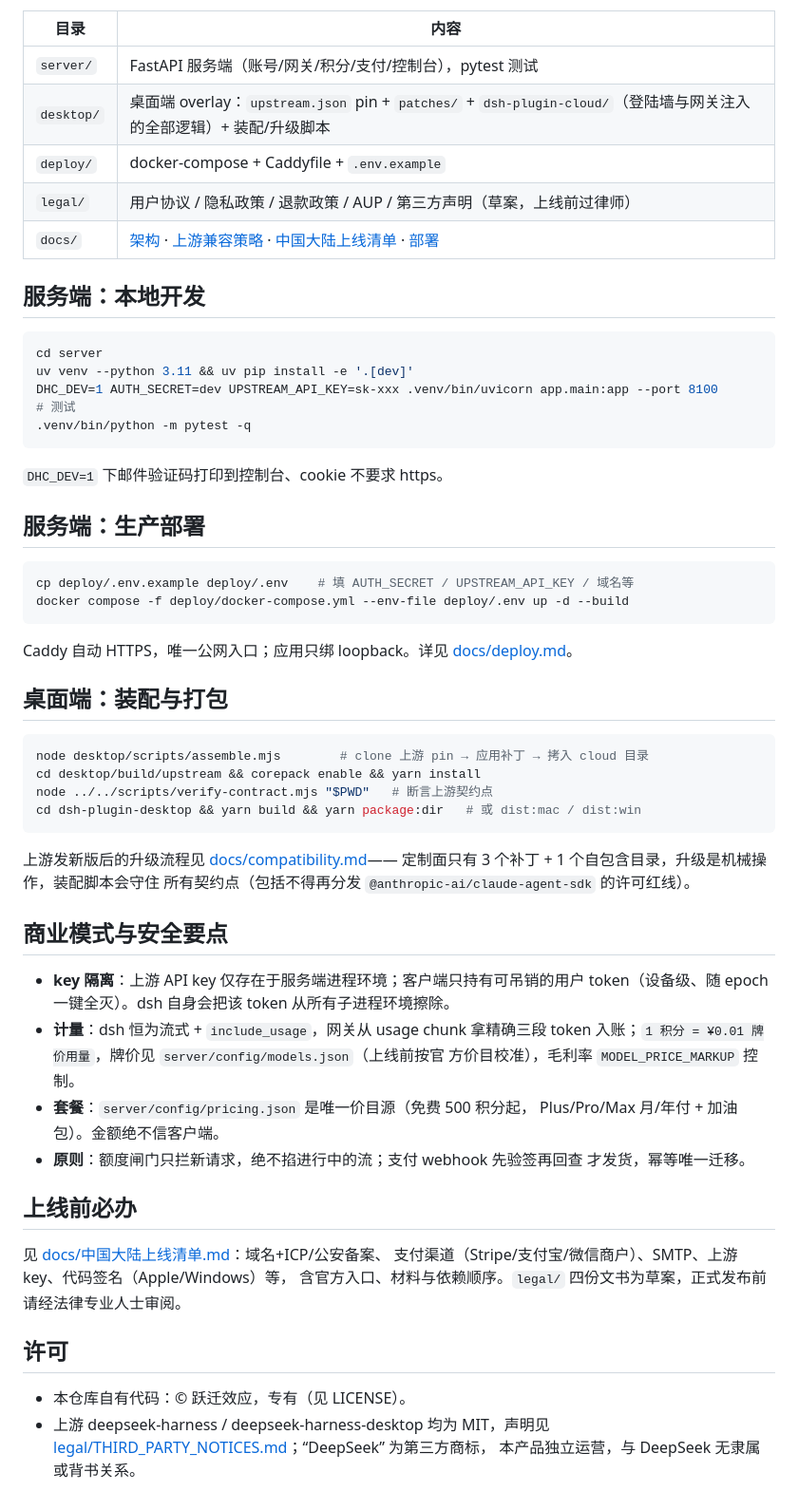
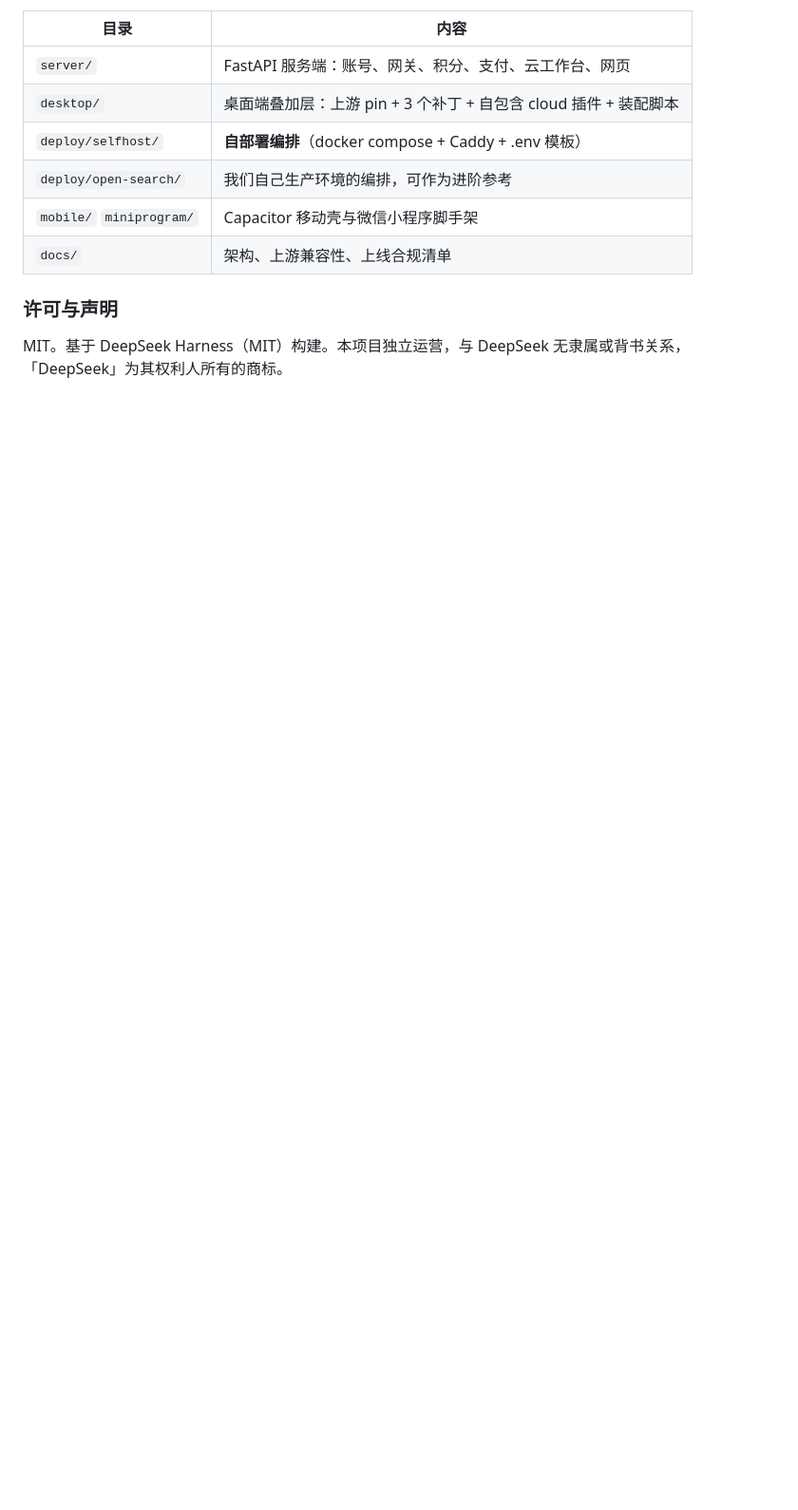
Before and after one commit to AgentsDanceAI/deepseek-harness-cloud, a Markdown page: README.md, the part around one of its changes. Shown at 95% size. Rendered like a GitHub page; blank space fills up the shorter version.

````diff
--- a/README.md
+++ b/README.md
@@ -20,67 +195,14 @@ LLM 流量统一经我们的网关转发（**上游 key 永不出服务器**）
 
 | 目录 | 内容 |
 |---|---|
-| `server/` | FastAPI 服务端（账号/网关/积分/支付/控制台），pytest 测试 |
-| `desktop/` | 桌面端 overlay：`upstream.json` pin + `patches/` + `dsh-plugin-cloud/`（登陆墙与网关注入的全部逻辑）+ 装配/升级脚本 |
-| `deploy/` | docker-compose + Caddyfile + `.env.example` |
-| `legal/` | 用户协议 / 隐私政策 / 退款政策 / AUP / 第三方声明（草案，上线前过律师） |
-| `docs/` | [架构](docs/architecture.md) · [上游兼容策略](docs/compatibility.md) · [中国大陆上线清单](docs/中国大陆上线清单.md) · [部署](docs/deploy.md) |
+| `server/` | FastAPI 服务端：账号、网关、积分、支付、云工作台、网页 |
+| `desktop/` | 桌面端叠加层：上游 pin + 3 个补丁 + 自包含 cloud 插件 + 装配脚本 |
+| `deploy/selfhost/` | **自部署编排**（docker compose + Caddy + .env 模板） |
+| `deploy/open-search/` | 我们自己生产环境的编排，可作为进阶参考 |
+| `mobile/` `miniprogram/` | Capacitor 移动壳与微信小程序脚手架 |
+| `docs/` | 架构、上游兼容性、上线合规清单 |
 
-## 服务端：本地开发
+### 许可与声明
 
-```bash
-cd server
-uv venv --python 3.11 && uv pip install -e '.[dev]'
-DHC_DEV=1 AUTH_SECRET=dev UPSTREAM_API_KEY=sk-xxx .venv/bin/uvicorn app.main:app --port 8100
-# 测试
-.venv/bin/python -m pytest -q
-```
-
-`DHC_DEV=1` 下邮件验证码打印到控制台、cookie 不要求 https。
-
-## 服务端：生产部署
-
-```bash
-cp deploy/.env.example deploy/.env    # 填 AUTH_SECRET / UPSTREAM_API_KEY / 域名等
-docker compose -f deploy/docker-compose.yml --env-file deploy/.env up -d --build
-```
-
-Caddy 自动 HTTPS，唯一公网入口；应用只绑 loopback。详见 [docs/deploy.md](docs/deploy.md)。
-
-## 桌面端：装配与打包
-
-```bash
-node desktop/scripts/assemble.mjs        # clone 上游 pin → 应用补丁 → 拷入 cloud 目录
-cd desktop/build/upstream && corepack enable && yarn install
-node ../../scripts/verify-contract.mjs "$PWD"   # 断言上游契约点
-cd dsh-plugin-desktop && yarn build && yarn package:dir   # 或 dist:mac / dist:win
-```
-
-上游发新版后的升级流程见 [docs/compatibility.md](docs/compatibility.md)——
-定制面只有 3 个补丁 + 1 个自包含目录，升级是机械操作，装配脚本会守住
-所有契约点（包括不得再分发 `@anthropic-ai/claude-agent-sdk` 的许可红线）。
-
-## 商业模式与安全要点
-
-- **key 隔离**：上游 API key 仅存在于服务端进程环境；客户端只持有可吊销的用户
-  token（设备级、随 epoch 一键全灭）。dsh 自身会把该 token 从所有子进程环境擦除。
-- **计量**：dsh 恒为流式 + `include_usage`，网关从 usage chunk 拿精确三段 token
-  入账；`1 积分 = ¥0.01 牌价用量`，牌价见 `server/config/models.json`（上线前按官
-  方价目校准），毛利率 `MODEL_PRICE_MARKUP` 控制。
-- **套餐**：`server/config/pricing.json` 是唯一价目源（免费 500 积分起，
-  Plus/Pro/Max 月/年付 + 加油包）。金额绝不信客户端。
-- **原则**：额度闸门只拦新请求，绝不掐进行中的流；支付 webhook 先验签再回查
-  才发货，幂等唯一迁移。
-
-## 上线前必办
-
-见 [docs/中国大陆上线清单.md](docs/中国大陆上线清单.md)：域名+ICP/公安备案、
-支付渠道（Stripe/支付宝/微信商户）、SMTP、上游 key、代码签名（Apple/Windows）等，
-含官方入口、材料与依赖顺序。`legal/` 四份文书为草案，正式发布前请经法律专业人士审阅。
-
-## 许可
-
-- 本仓库自有代码：© 跃迁效应，专有（见 LICENSE）。
-- 上游 deepseek-harness / deepseek-harness-desktop 均为 MIT，声明见
-  [legal/THIRD_PARTY_NOTICES.md](legal/THIRD_PARTY_NOTICES.md)；“DeepSeek” 为第三方商标，
-  本产品独立运营，与 DeepSeek 无隶属或背书关系。
+MIT。基于 DeepSeek Harness（MIT）构建。本项目独立运营，与 DeepSeek
+无隶属或背书关系，「DeepSeek」为其权利人所有的商标。
````
Also changed, not shown: other parts of README.md (+189 -14 lines).
